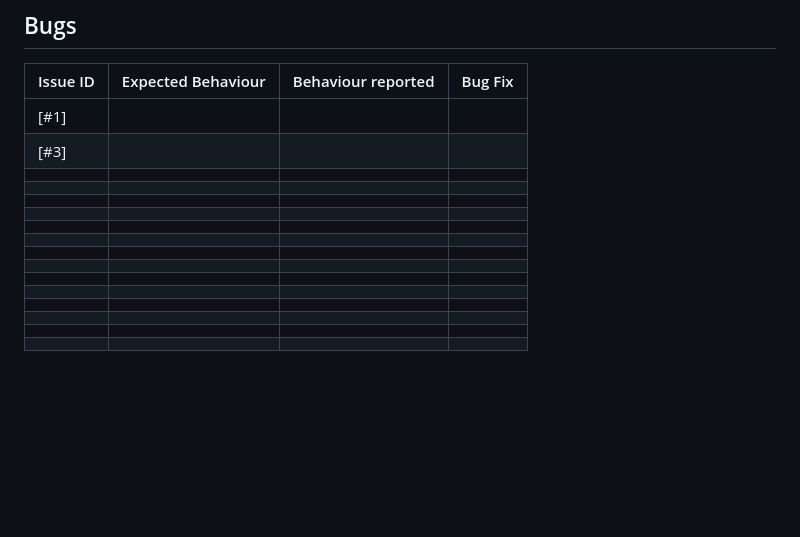
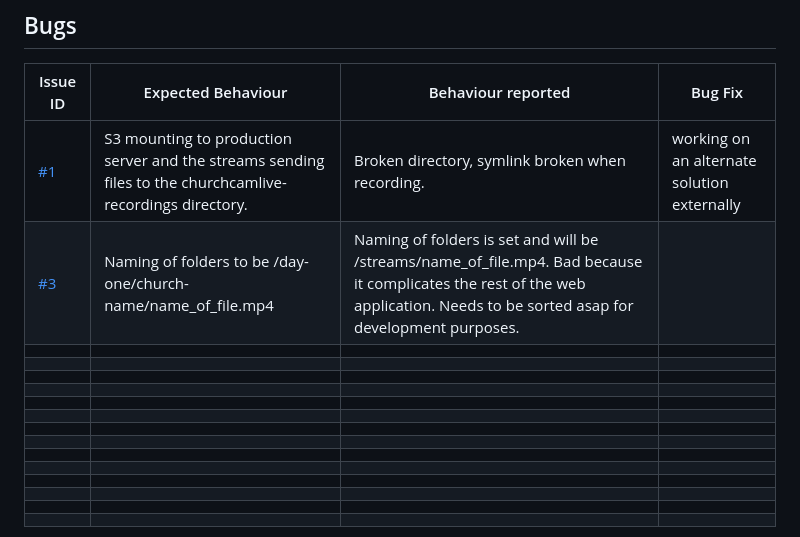
Before and after one commit to KristianColville1/mp4-url-recorder, a Markdown page: README.md, the part around the change. GitHub-like rendering; blank space fills up the shorter version.

Commit message:
Update bugs in README.md

```diff
--- a/README.md
+++ b/README.md
@@ -266,8 +266,8 @@ Test 2 - Creating a script to pull an mp4 file from the S3.
 
 | Issue ID | Expected Behaviour | Behaviour reported | Bug Fix |
 |---|---|---|---|
-|[#1]||||
-|[#3]||||
+|[#1](https://github.com/KristianColville1/mp4-url-recorder/issues/1)|S3 mounting to production server and the streams sending files to the churchcamlive-recordings directory.|Broken directory, symlink broken when recording.| working on an alternate solution externally|
+|[#3](https://github.com/KristianColville1/mp4-url-recorder/issues/3)|Naming of folders to be /day-one/church-name/name_of_file.mp4|Naming of folders is set and will be /streams/name_of_file.mp4. Bad because it complicates the rest of the web application. Needs to be sorted asap for development purposes.||
 |||||
 |||||
 |||||
```
